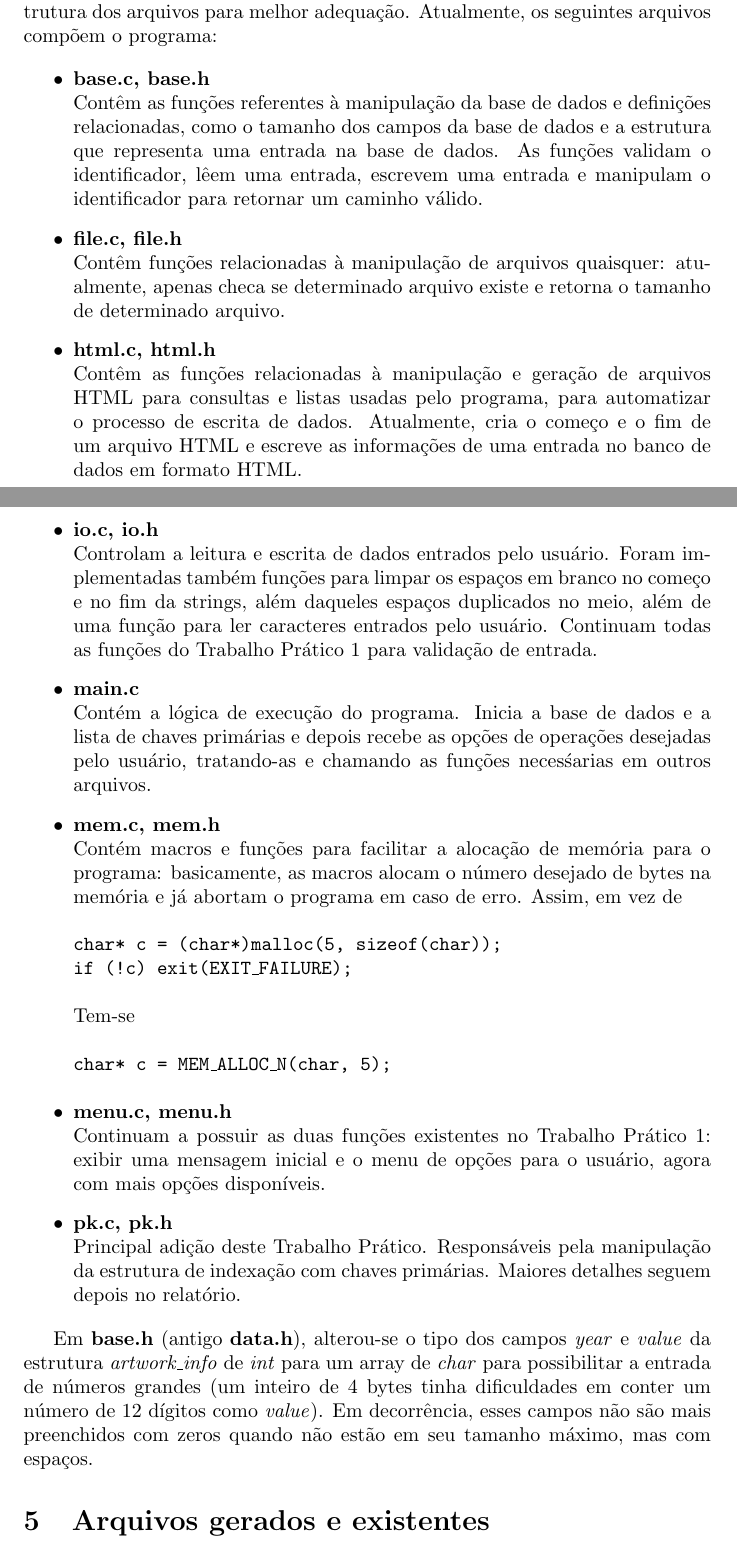
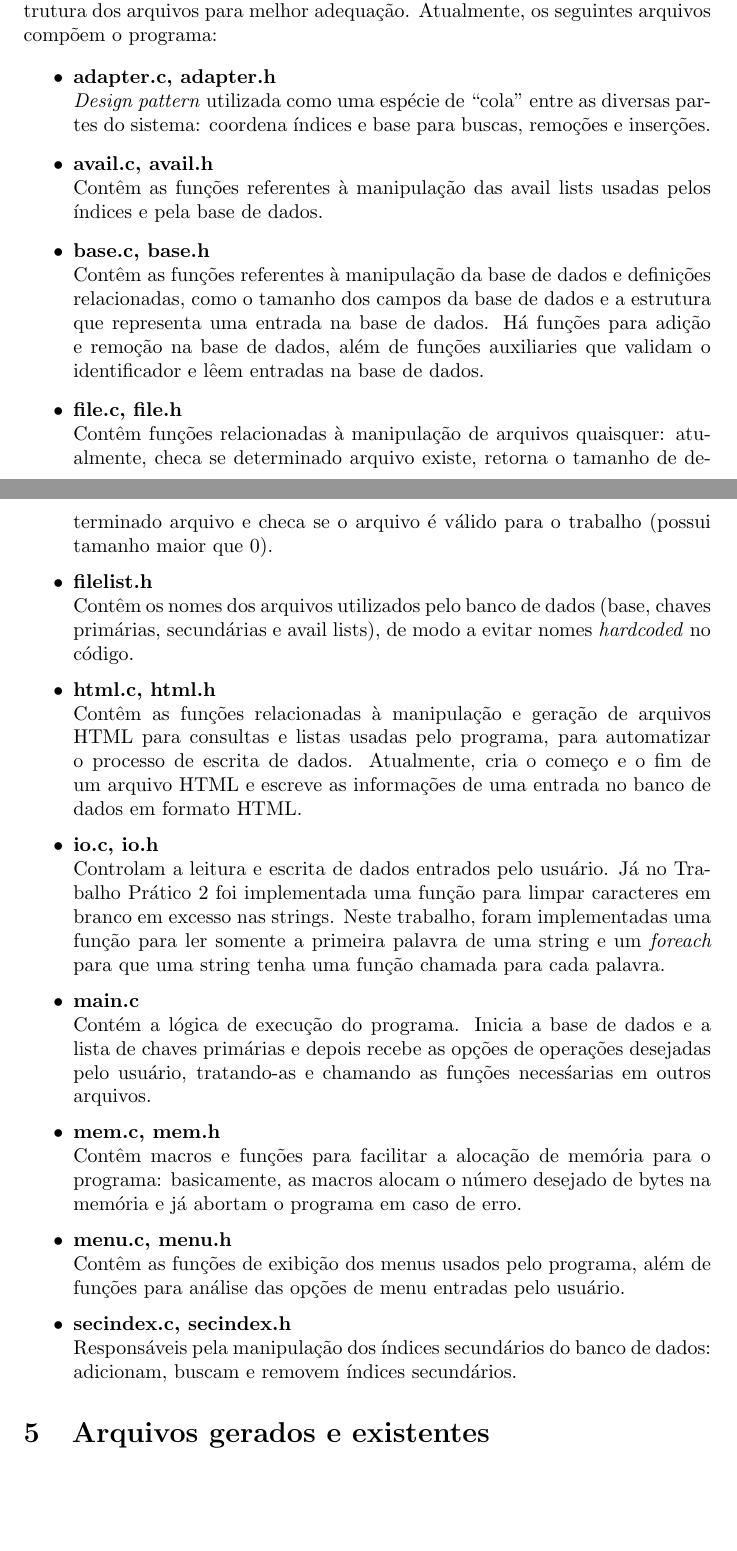
Before and after one commit to birocchi/mc326-1s1008, a LaTeX document (branches/secondary_index/report.tex): two parts of pages 3 and 4 of 7 before the commit and two parts of pages 3 and 4 of 6 after it, joined at a grey line, cut so that both start at the same text, the shorter picture padded with empty space. Compiled offline with pdfLaTeX.

```diff
--- a/branches/secondary_index/report.tex
+++ b/branches/secondary_index/report.tex
@@ -37,6 +37,7 @@
 \item Criada a estrutura \texttt{SecondaryIndex} para representar os índices secundários;
 \item Criada a estrutura \texttt{AvailList} para representar a \textit{avail list} utilizada nas remoções e inserções;
 \item A maior parte do código de \textit{main} foi movida para \textit{adapter.c};
+\item Agora é feito um uso massivo da função \texttt{assert} para checagem de dados e para facilitar o debugging do programa.
 \item pk.c e pk.h foram removidos;
 \end{itemize}
 
@@ -73,45 +74,39 @@
 Desde a versão anterior foi definida uma divisão dos códigos fonte para melhor manutenção e escalabilidade. Com o crescimento das funcionalidades e necessidade de melhor base para algumas destas, acabou-se modificando a estrutura dos arquivos para melhor adequação. Atualmente, os seguintes arquivos compõem o programa:
 
 \begin{itemize}
- \item \textbf{base.c, base.h}\\
-	Contêm as funções referentes à manipulação da base de dados e definições relacionadas, como o tamanho dos campos da base de dados e a estrutura que representa uma entrada na base de dados. As funções validam o identificador, lêem uma entrada, escrevem uma entrada e manipulam o identificador para retornar um caminho válido.
+\item \textbf{adapter.c, adapter.h}\\
+	\textit{Design pattern} utilizada como uma espécie de ``cola'' entre as diversas partes do sistema: coordena índices e base para buscas, remoções e inserções.
+
+\item \textbf{avail.c, avail.h}\\
+	Contêm as funções referentes à manipulação das avail lists usadas pelos índices e pela base de dados.
+
+\item \textbf{base.c, base.h}\\
+	Contêm as funções referentes à manipulação da base de dados e definições relacionadas, como o tamanho dos campos da base de dados e a estrutura que representa uma entrada na base de dados. Há funções para adição e remoção na base de dados, além de funções auxiliaries que validam o identificador e lêem entradas na base de dados.
 
  \item \textbf{file.c, file.h}\\
-	Contêm funções relacionadas à manipulação de arquivos quaisquer: atualmente, apenas checa se determinado arquivo existe e retorna o tamanho de determinado arquivo.
+	Contêm funções relacionadas à manipulação de arquivos quaisquer: atualmente, checa se determinado arquivo existe, retorna o tamanho de determinado arquivo e checa se o arquivo é válido para o trabalho (possui tamanho maior que 0).
+
+\item \textbf{filelist.h}\\
+	Contêm os nomes dos arquivos utilizados pelo banco de dados (base, chaves primárias, secundárias e avail lists), de modo a evitar nomes \textit{hardcoded} no código.
 
  \item \textbf{html.c, html.h}\\
 	Contêm as funções relacionadas à manipulação e geração de arquivos HTML para consultas e listas usadas pelo programa, para automatizar o processo de escrita de dados. Atualmente, cria o começo e o fim de um arquivo HTML e escreve as informações de uma entrada no banco de dados em formato HTML.
 
  \item \textbf{io.c, io.h}\\
-	Controlam a leitura e escrita de dados entrados pelo usuário. Foram implementadas também funções para limpar os espaços em branco no começo e no fim da strings, além daqueles espaços duplicados no meio, além de uma função para ler caracteres entrados pelo usuário. Continuam todas as funções do Trabalho Prático 1 para validação de entrada.
+	Controlam a leitura e escrita de dados entrados pelo usuário. Já no Trabalho Prático 2 foi implementada uma função para limpar caracteres em branco em excesso nas strings. Neste trabalho, foram implementadas uma função para ler somente a primeira palavra de uma string e um \textit{foreach} para que uma string tenha uma função chamada para cada palavra.
 
  \item \textbf{main.c}\\
 	Contém a lógica de execução do programa. Inicia a base de dados e a lista de chaves primárias e depois recebe as opções de operações desejadas pelo usuário, tratando-as e chamando as funções necesśarias em outros arquivos.
 
  \item \textbf{mem.c, mem.h}\\
-	Contém macros e funções para facilitar a alocação de memória para o programa: basicamente, as macros alocam o número desejado de bytes na memória e já abortam o programa em caso de erro. Assim, em vez de
-	\texttt{
-	\begin{tabbing}
-		char* c \= = (char*)malloc(5, sizeof(char)); \\
-		if (!c) exit(EXIT\_FAILURE);
-	\end{tabbing}
-	}
-
-	Tem-se
-	\texttt{
-	\begin{tabbing}
-		char* c = MEM\_ALLOC\_N(char, 5);
-	\end{tabbing}
-	}
+	Contêm macros e funções para facilitar a alocação de memória para o programa: basicamente, as macros alocam o número desejado de bytes na memória e já abortam o programa em caso de erro.
 
  \item \textbf{menu.c, menu.h}\\
-	Continuam a possuir as duas funções existentes no Trabalho Prático 1: exibir uma mensagem inicial e o menu de opções para o usuário, agora com mais opções disponíveis.
+	Contêm as funções de exibição dos menus usados pelo programa, além de funções para análise das opções de menu entradas pelo usuário.
 
- \item \textbf{pk.c, pk.h}\\
-	Principal adição deste Trabalho Prático. Responsáveis pela manipulação da estrutura de indexação com chaves primárias. Maiores detalhes seguem depois no relatório.
+ \item \textbf{secindex.c, secindex.h}\\
+	Responsáveis pela manipulação dos índices secundários do banco de dados: adicionam, buscam e removem índices secundários.
 \end{itemize}
-
-Em \textbf{base.h} (antigo \textbf{data.h}), alterou-se o tipo dos campos \textit{year} e \textit{value} da estrutura \textit{artwork\_info} de \textit{int} para um array de \textit{char} para possibilitar a entrada de números grandes (um inteiro de 4 bytes tinha dificuldades em conter um número de 12 dígitos como \textit{value}). Em decorrência, esses campos não são mais preenchidos com zeros quando não estão em seu tamanho máximo, mas com espaços.
 
 \section{Arquivos gerados e existentes}\
 
```
Also changed, not shown: branches/secondary_index/base01.dat (+1 -1 lines), 2 other files.
